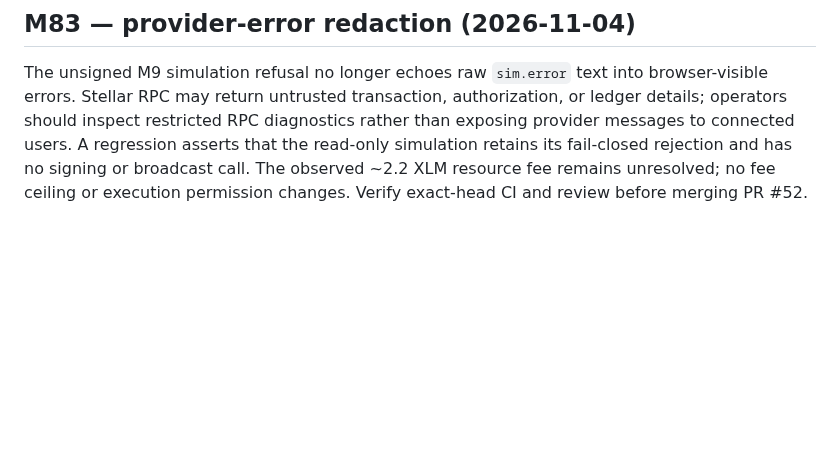
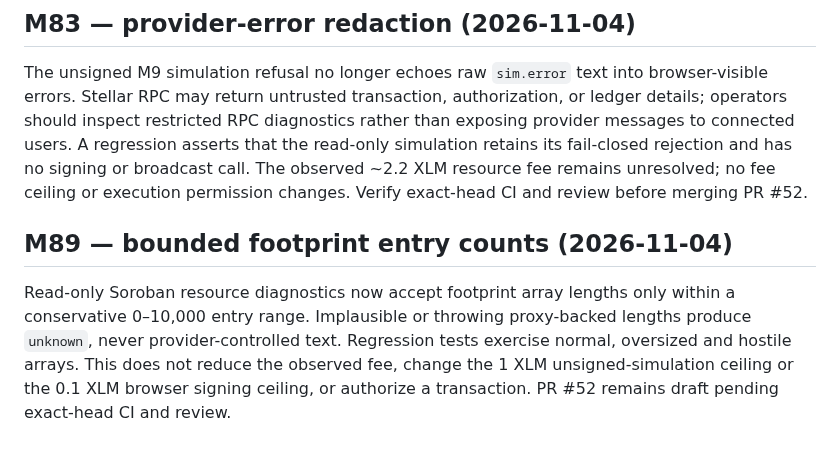
Before and after one commit to mushee-io/Hoxo-SS, a Markdown page: docs/m77-simulation-fee-policy.md, the part around the change. GitHub-like rendering; blank space fills up the shorter version.

Commit message:
M89: document bounded resource diagnostics

```diff
--- a/docs/m77-simulation-fee-policy.md
+++ b/docs/m77-simulation-fee-policy.md
@@ -16,3 +16,7 @@ The M69 diagnostic now reports an explicit fixed allowlist of available transact
 ## M83 — provider-error redaction (2026-11-04)
 
 The unsigned M9 simulation refusal no longer echoes raw `sim.error` text into browser-visible errors. Stellar RPC may return untrusted transaction, authorization, or ledger details; operators should inspect restricted RPC diagnostics rather than exposing provider messages to connected users. A regression asserts that the read-only simulation retains its fail-closed rejection and has no signing or broadcast call. The observed ~2.2 XLM resource fee remains unresolved; no fee ceiling or execution permission changes. Verify exact-head CI and review before merging PR #52.
+
+## M89 — bounded footprint entry counts (2026-11-04)
+
+Read-only Soroban resource diagnostics now accept footprint array lengths only within a conservative 0–10,000 entry range. Implausible or throwing proxy-backed lengths produce `unknown`, never provider-controlled text. Regression tests exercise normal, oversized and hostile arrays. This does not reduce the observed fee, change the 1 XLM unsigned-simulation ceiling or the 0.1 XLM browser signing ceiling, or authorize a transaction. PR #52 remains draft pending exact-head CI and review.
```
